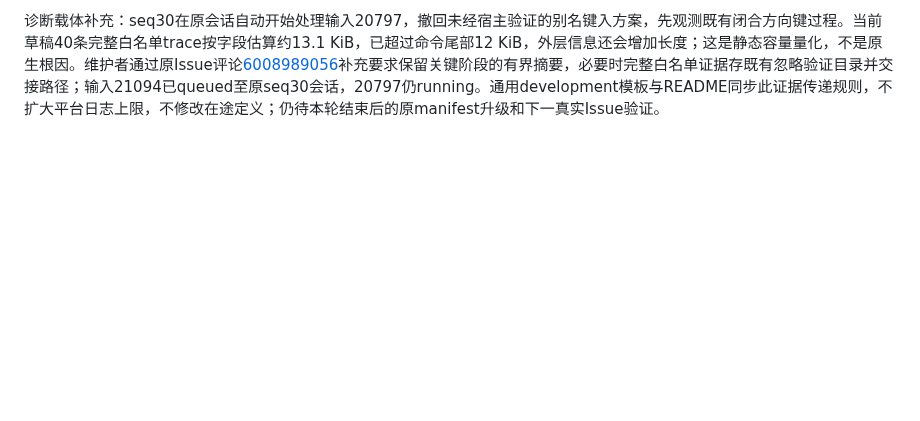
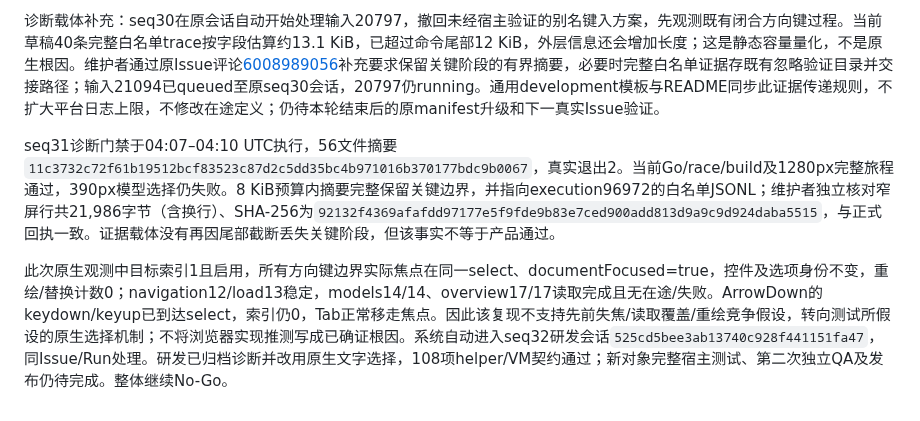
Before and after one commit to big91987/agent_platform, a Markdown page: docs/03-delivery/workflows-verification.md, the part around the change. Drawn GitHub-style; blank space fills up the shorter version.

Commit message:
docs(workflows): record native selection diagnostic evidence

```diff
--- a/docs/03-delivery/workflows-verification.md
+++ b/docs/03-delivery/workflows-verification.md
@@ -637,3 +637,8 @@ seq29于03:40 UTC进入宿主固定make verify，回执开头确认上述475091a
 
 
 诊断载体补充：seq30在原会话自动开始处理输入20797，撤回未经宿主验证的别名键入方案，先观测既有闭合方向键过程。当前草稿40条完整白名单trace按字段估算约13.1 KiB，已超过命令尾部12 KiB，外层信息还会增加长度；这是静态容量量化，不是原生根因。维护者通过原Issue评论[6008989056](https://github.com/big91987/model-relay/issues/16#issuecomment-6008989056)补充要求保留关键阶段的有界摘要，必要时完整白名单证据存既有忽略验证目录并交接路径；输入21094已queued至原seq30会话，20797仍running。通用development模板与README同步此证据传递规则，不扩大平台日志上限，不修改在途定义；仍待本轮结束后的原manifest升级和下一真实Issue验证。
+
+
+seq31诊断门禁于04:07–04:10 UTC执行，56文件摘要`11c3732c72f61b19512bcf83523c87d2c5dd35bc4b971016b370177bdc9b0067`，真实退出2。当前Go/race/build及1280px完整旅程通过，390px模型选择仍失败。8 KiB预算内摘要完整保留关键边界，并指向execution96972的白名单JSONL；维护者独立核对窄屏行共21,986字节（含换行）、SHA-256为`92132f4369afafdd97177e5f9fde9b83e7ced900add813d9a9c9d924daba5515`，与正式回执一致。证据载体没有再因尾部截断丢失关键阶段，但该事实不等于产品通过。
+
+此次原生观测中目标索引1且启用，所有方向键边界实际焦点在同一select、documentFocused=true，控件及选项身份不变，重绘/替换计数0；navigation12/load13稳定，models14/14、overview17/17读取完成且无在途/失败。ArrowDown的keydown/keyup已到达select，索引仍0，Tab正常移走焦点。因此该复现不支持先前失焦/读取覆盖/重绘竞争假设，转向测试所假设的原生选择机制；不将浏览器实现推测写成已确证根因。系统自动进入seq32研发会话`525cd5bee3ab13740c928f441151fa47`，同Issue/Run处理。研发已归档诊断并改用原生文字选择，108项helper/VM契约通过；新对象完整宿主测试、第二次独立QA及发布仍待完成。整体继续No-Go。
```
